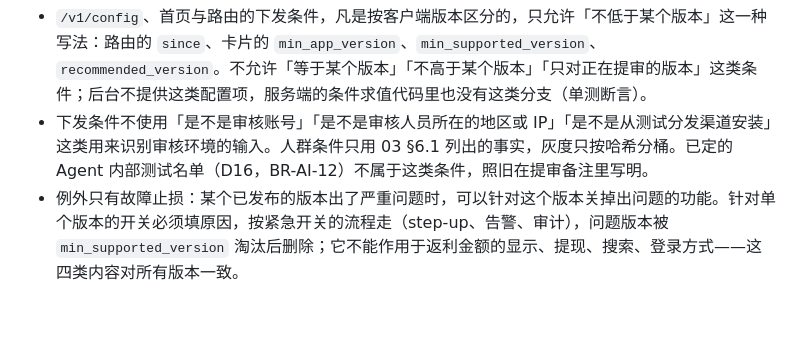
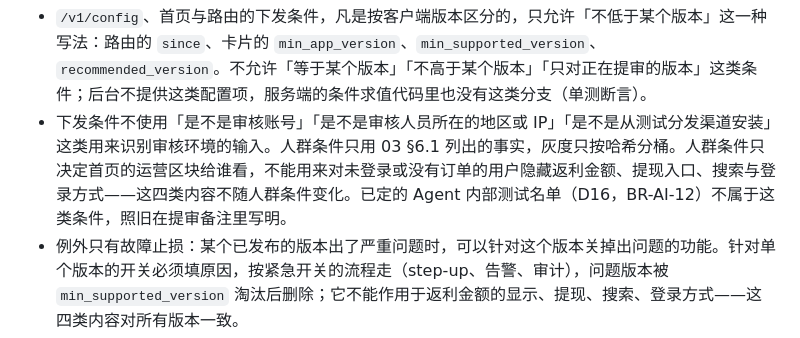
Before and after one commit to zora4523-bot/couli, a Markdown page: 规划/02_系统架构.md, the part around the change. GitHub-like rendering; blank space fills up the shorter version.

Commit message:
docs: gap write-back batch 3 (self-review): crowd conditions cannot hide rebate amounts, withdrawal, search or login methods
Co-Authored-By: Claude Fable 5.1 <noreply@anthropic.com>

```diff
--- a/规划/02_系统架构.md
+++ b/规划/02_系统架构.md
@@ -596,7 +596,7 @@ flowchart LR
 **版本条件只用单调门槛**（2026-10-03，功能对照 G-32；00 §4「审核专用模式不做」的技术约束）：
 
 - `/v1/config`、首页与路由的下发条件，凡是按客户端版本区分的，只允许「不低于某个版本」这一种写法：路由的 `since`、卡片的 `min_app_version`、`min_supported_version`、`recommended_version`。不允许「等于某个版本」「不高于某个版本」「只对正在提审的版本」这类条件；后台不提供这类配置项，服务端的条件求值代码里也没有这类分支（单测断言）。
-- 下发条件不使用「是不是审核账号」「是不是审核人员所在的地区或 IP」「是不是从测试分发渠道安装」这类用来识别审核环境的输入。人群条件只用 03 §6.1 列出的事实，灰度只按哈希分桶。已定的 Agent 内部测试名单（D16，BR-AI-12）不属于这类条件，照旧在提审备注里写明。
+- 下发条件不使用「是不是审核账号」「是不是审核人员所在的地区或 IP」「是不是从测试分发渠道安装」这类用来识别审核环境的输入。人群条件只用 03 §6.1 列出的事实，灰度只按哈希分桶。人群条件只决定首页的运营区块给谁看，不能用来对未登录或没有订单的用户隐藏返利金额、提现入口、搜索与登录方式——这四类内容不随人群条件变化。已定的 Agent 内部测试名单（D16，BR-AI-12）不属于这类条件，照旧在提审备注里写明。
 - 例外只有故障止损：某个已发布的版本出了严重问题时，可以针对这个版本关掉出问题的功能。针对单个版本的开关必须填原因，按紧急开关的流程走（step-up、告警、审计），问题版本被 `min_supported_version` 淘汰后删除；它不能作用于返利金额的显示、提现、搜索、登录方式——这四类内容对所有版本一致。
 - 审核账号（06 Q-H7）是普通账号，看到的返利、提现、搜索与普通用户一致。提审期间对开关的改动可以从审计按时间段筛出，供 09 CAP-X-12 自查。
 
```
